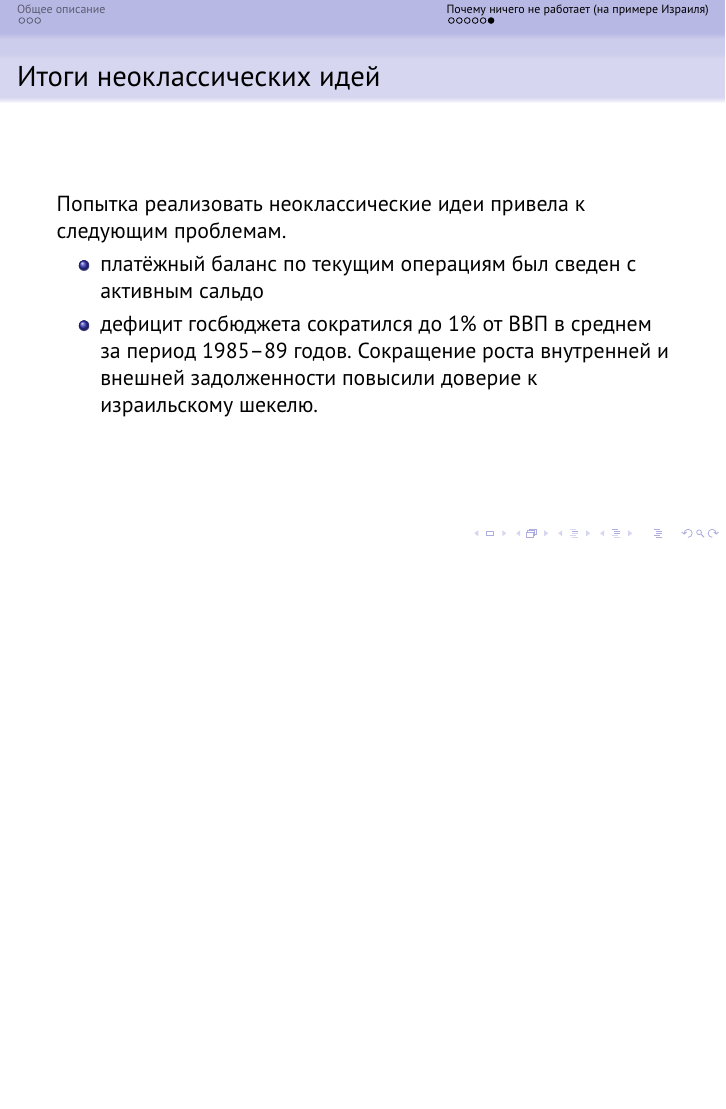
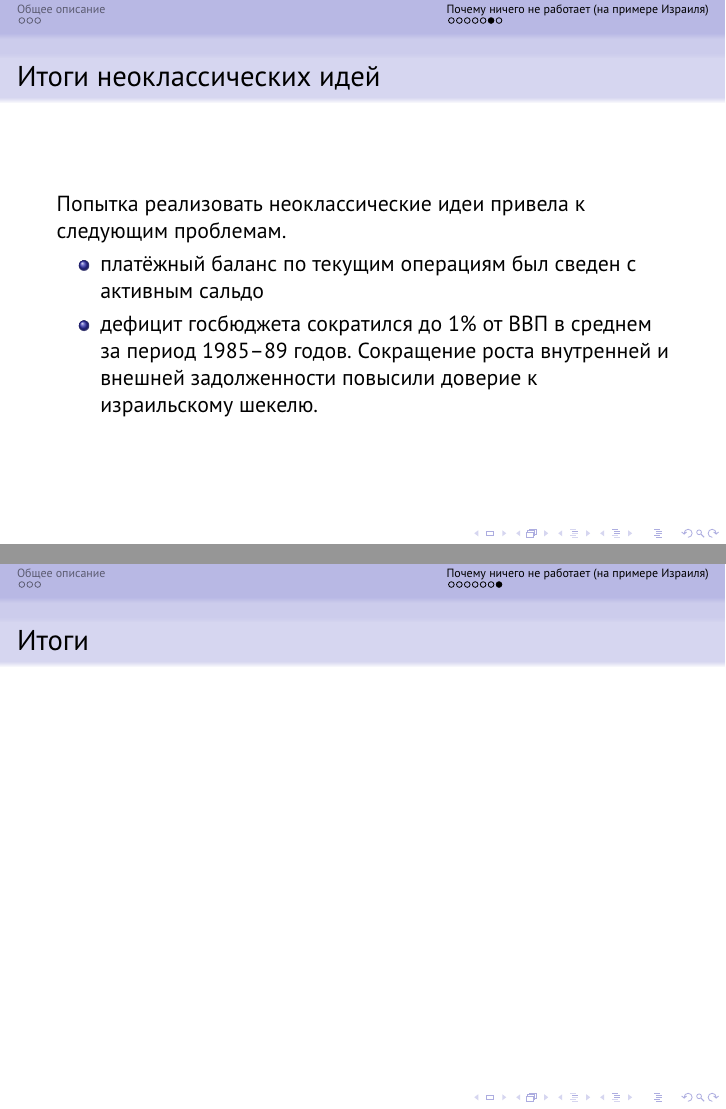
Before and after one commit to MichaelFraiman/Economics-2019, LaTeX slides (ms.tex): page 10 of 10 before the commit and pages 10 and 11 of 11 after it, the two joined at a grey line, the shorter picture padded with empty space. Compiled offline with pdfLaTeX.

Commit message:
Add files via upload

```diff
--- a/ms.tex
+++ b/ms.tex
@@ -169,12 +169,11 @@
 		\end{itemize}
 	\end{frame}
 
-\end{document}
-
-	\begin{frame}
+	\begin{frame}{Итоги}
 
 	\end{frame}
 
+\end{document}
 	\begin{frame}
 
 	\end{frame}
```
Also changed, not shown: ms.pdf.
